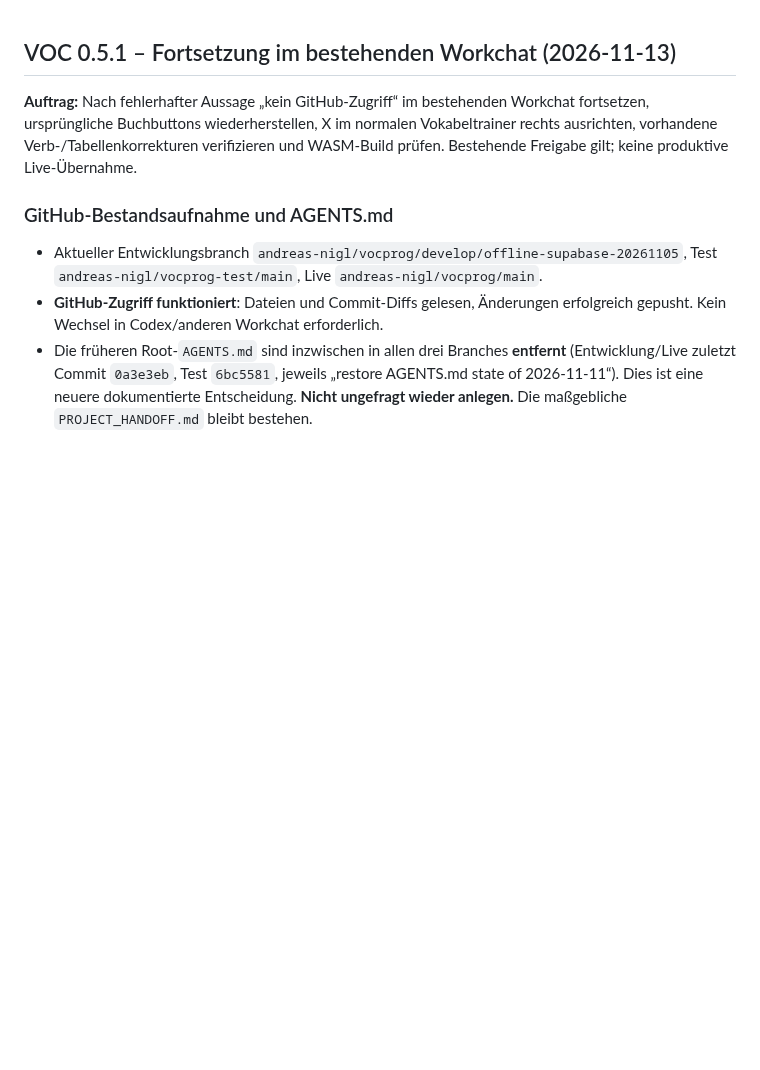
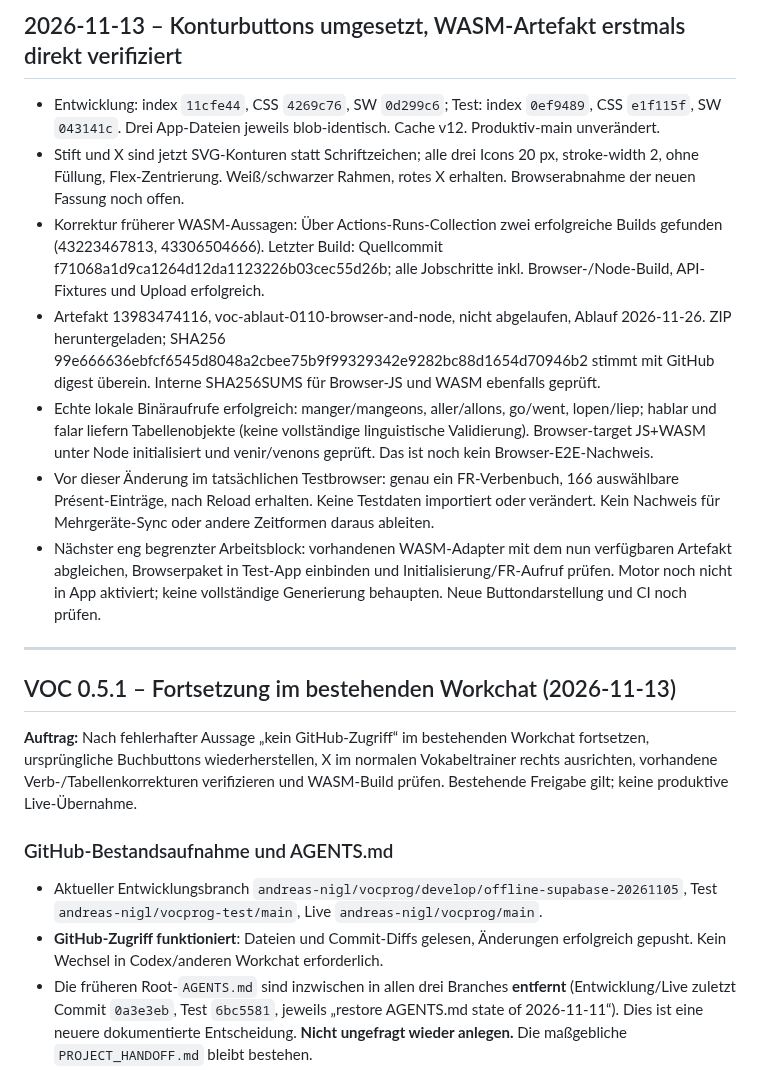
Before and after one commit to andreas-nigl/vocprog, a Markdown page: PROJECT_HANDOFF.md, the part around the change. Drawn GitHub-style; blank space fills up the shorter version.

Commit message:
docs: record outline buttons and verified compiled WASM artifact

```diff
--- a/PROJECT_HANDOFF.md
+++ b/PROJECT_HANDOFF.md
@@ -1,3 +1,15 @@
+## 2026-11-13 – Konturbuttons umgesetzt, WASM-Artefakt erstmals direkt verifiziert
+
+- Entwicklung: index `11cfe44`, CSS `4269c76`, SW `0d299c6`; Test: index `0ef9489`, CSS `e1f115f`, SW `043141c`. Drei App-Dateien jeweils blob-identisch. Cache v12. Produktiv-main unverändert.
+- Stift und X sind jetzt SVG-Konturen statt Schriftzeichen; alle drei Icons 20 px, stroke-width 2, ohne Füllung, Flex-Zentrierung. Weiß/schwarzer Rahmen, rotes X erhalten. Browserabnahme der neuen Fassung noch offen.
+- Korrektur früherer WASM-Aussagen: Über Actions-Runs-Collection zwei erfolgreiche Builds gefunden (43223467813, 43306504666). Letzter Build: Quellcommit f71068a1d9ca1264d12da1123226b03cec55d26b; alle Jobschritte inkl. Browser-/Node-Build, API-Fixtures und Upload erfolgreich.
+- Artefakt 13983474116, voc-ablaut-0110-browser-and-node, nicht abgelaufen, Ablauf 2026-11-26. ZIP heruntergeladen; SHA256 99e666636ebfcf6545d8048a2cbee75b9f99329342e9282bc88d1654d70946b2 stimmt mit GitHub digest überein. Interne SHA256SUMS für Browser-JS und WASM ebenfalls geprüft.
+- Echte lokale Binäraufrufe erfolgreich: manger/mangeons, aller/allons, go/went, lopen/liep; hablar und falar liefern Tabellenobjekte (keine vollständige linguistische Validierung). Browser-target JS+WASM unter Node initialisiert und venir/venons geprüft. Das ist noch kein Browser-E2E-Nachweis.
+- Vor dieser Änderung im tatsächlichen Testbrowser: genau ein FR-Verbenbuch, 166 auswählbare Présent-Einträge, nach Reload erhalten. Keine Testdaten importiert oder verändert. Kein Nachweis für Mehrgeräte-Sync oder andere Zeitformen daraus ableiten.
+- Nächster eng begrenzter Arbeitsblock: vorhandenen WASM-Adapter mit dem nun verfügbaren Artefakt abgleichen, Browserpaket in Test-App einbinden und Initialisierung/FR-Aufruf prüfen. Motor noch nicht in App aktiviert; keine vollständige Generierung behaupten. Neue Buttondarstellung und CI noch prüfen.
+
+---
+
 ## VOC 0.5.1 – Fortsetzung im bestehenden Workchat (2026-11-13)
 
 **Auftrag:** Nach fehlerhafter Aussage „kein GitHub-Zugriff“ im bestehenden Workchat fortsetzen, ursprüngliche Buchbuttons wiederherstellen, X im normalen Vokabeltrainer rechts ausrichten, vorhandene Verb-/Tabellenkorrekturen verifizieren und WASM-Build prüfen. Bestehende Freigabe gilt; keine produktive Live-Übernahme.
```
